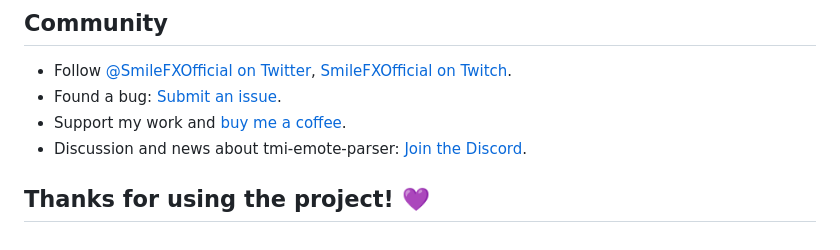
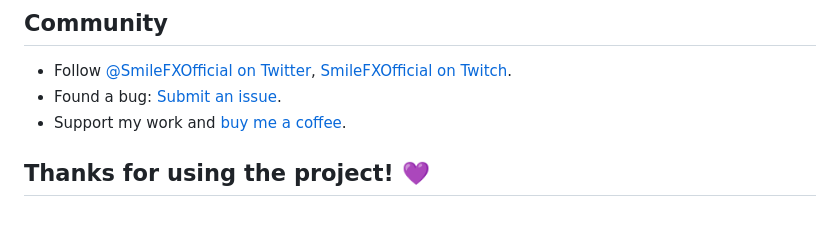
Before and after one commit to smilefx/tmi-emote-parse, a Markdown page: README.md, the part around the change. Drawn GitHub-style.

```diff
--- a/README.md
+++ b/README.md
@@ -390,6 +390,5 @@ Returns something like this:
 - Follow [@SmileFXOfficial on Twitter](https://twitter.com/SmileFXOfficial), [SmileFXOfficial on Twitch](https://twitch.tv/SmileFXOfficial).
 - Found a bug: [Submit an issue](https://github.com/smilefx/tmi-emote-parse/issues).
 - Support my work and [buy me a coffee](https://Ko-fi.com/smilefx).
-- Discussion and news about tmi-emote-parser: [Join the Discord](https://discord.gg/nV6zP6d4Pq).
 
 ## Thanks for using the project! 💜
```
